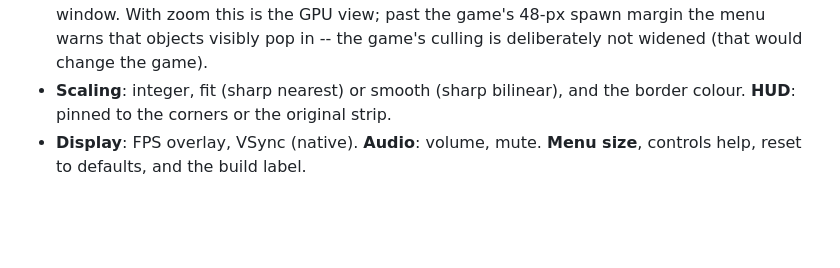
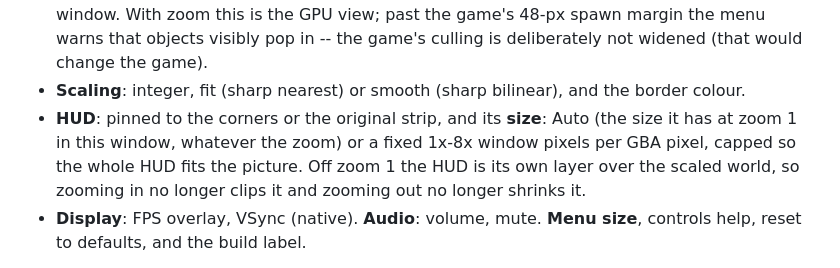
Before and after one commit to sh1ftmaker/katam-port, a Markdown page: README.md, the part around the change. GitHub-like rendering; blank space fills up the shorter version.

Commit message:
docs: the HUD layer and the HUD size setting
Co-Authored-By: Claude Opus 5.5 <noreply@anthropic.com>

```diff
--- a/README.md
+++ b/README.md
@@ -136,7 +136,12 @@ to scroll, tap to press, and hold or slide sideways to move a slider.
   game's 48-px spawn margin the menu warns that objects visibly pop in -- the
   game's culling is deliberately not widened (that would change the game).
 - **Scaling**: integer, fit (sharp nearest) or smooth (sharp bilinear), and
-  the border colour. **HUD**: pinned to the corners or the original strip.
+  the border colour.
+- **HUD**: pinned to the corners or the original strip, and its **size**:
+  Auto (the size it has at zoom 1 in this window, whatever the zoom) or a
+  fixed 1x-8x window pixels per GBA pixel, capped so the whole HUD fits the
+  picture. Off zoom 1 the HUD is its own layer over the scaled world, so
+  zooming in no longer clips it and zooming out no longer shrinks it.
 - **Display**: FPS overlay, VSync (native). **Audio**: volume, mute.
   **Menu size**, controls help, reset to defaults, and the build label.
 
```
Also changed, not shown: docs/RENDERER.md (+43 -1 lines).
